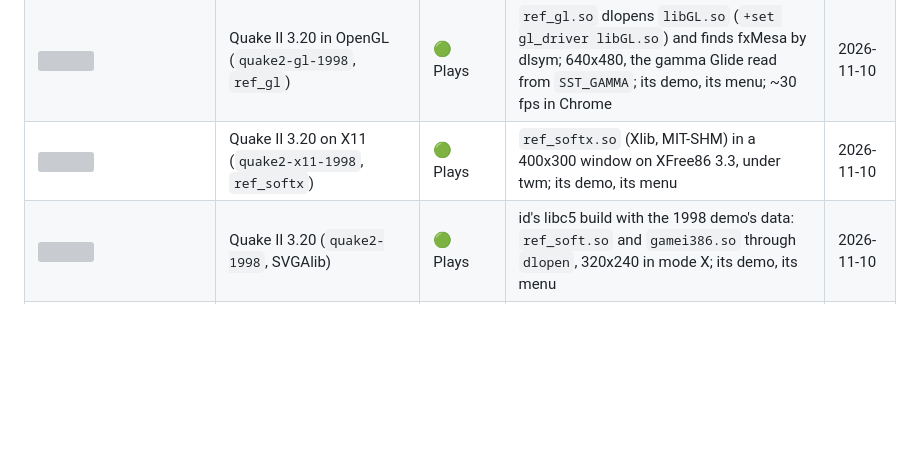
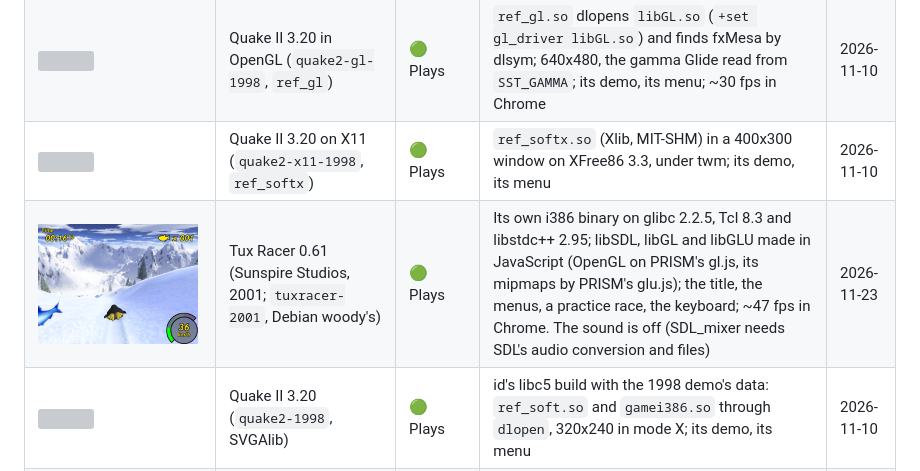
Before and after one commit to jfrelat-lab/mirage-x86, a Markdown page: docs/COMPATIBILITY.md, the part around the change. Rendered like a GitHub page; pictures changed too: docs/compat/linux-tuxracer.png (added); blank space fills up the shorter version; grey boxes are pictures that could not be loaded.

```diff
--- a/docs/COMPATIBILITY.md
+++ b/docs/COMPATIBILITY.md
@@ -284,6 +284,7 @@ all captured in Chrome on 2026-11-05.
 | <img src="compat/linux-glquake.png" width="160" alt=""> | GLQuake 0.97 for Linux (`glquake-1997`, 3dfx) | 🟢 Plays | id's Voodoo build: `libMesaGL.so.2` and its fxMesa calls made in JavaScript, PRISM's `gl.js` on WebGL2, 640x480; SVGAlib's keyboard and mouse; its demos, its menu; ~37 fps in Chrome | 2026-11-10 |
 | <img src="compat/linux-quake2-gl.png" width="160" alt=""> | Quake II 3.20 in OpenGL (`quake2-gl-1998`, `ref_gl`) | 🟢 Plays | `ref_gl.so` dlopens `libGL.so` (`+set gl_driver libGL.so`) and finds fxMesa by dlsym; 640x480, the gamma Glide read from `SST_GAMMA`; its demo, its menu; ~30 fps in Chrome | 2026-11-10 |
 | <img src="compat/linux-quake2-x11.png" width="160" alt=""> | Quake II 3.20 on X11 (`quake2-x11-1998`, `ref_softx`) | 🟢 Plays | `ref_softx.so` (Xlib, MIT-SHM) in a 400x300 window on XFree86 3.3, under twm; its demo, its menu | 2026-11-10 |
+| <img src="compat/linux-tuxracer.png" width="160" alt=""> | Tux Racer 0.61 (Sunspire Studios, 2001; `tuxracer-2001`, Debian woody's) | 🟢 Plays | Its own i386 binary on glibc 2.2.5, Tcl 8.3 and libstdc++ 2.95; libSDL, libGL and libGLU made in JavaScript (OpenGL on PRISM's gl.js, its mipmaps by PRISM's glu.js); the title, the menus, a practice race, the keyboard; ~47 fps in Chrome. The sound is off (SDL_mixer needs SDL's audio conversion and files) | 2026-11-23 |
 | <img src="compat/linux-quake2.png" width="160" alt=""> | Quake II 3.20 (`quake2-1998`, SVGAlib) | 🟢 Plays | id's libc5 build with the 1998 demo's data: `ref_soft.so` and `gamei386.so` through `dlopen`, 320x240 in mode X; its demo, its menu | 2026-11-10 |
 | <img src="compat/linux-x11-1997.png" width="160" alt=""> | XFree86 3.3 (`x11-1997`) | 🟢 Plays | xterm and xclocks under twm on the emulated Cirrus card | 2026-11-05 |
 | <img src="compat/linux-xboing-1997.png" width="160" alt=""> | XBoing, XBill, xjewel (1997) | 🟢 Renders | their title screens | 2026-11-05 |
```
Also changed, not shown: CHANGELOG.md (+5 -0 lines), 9 other files.
